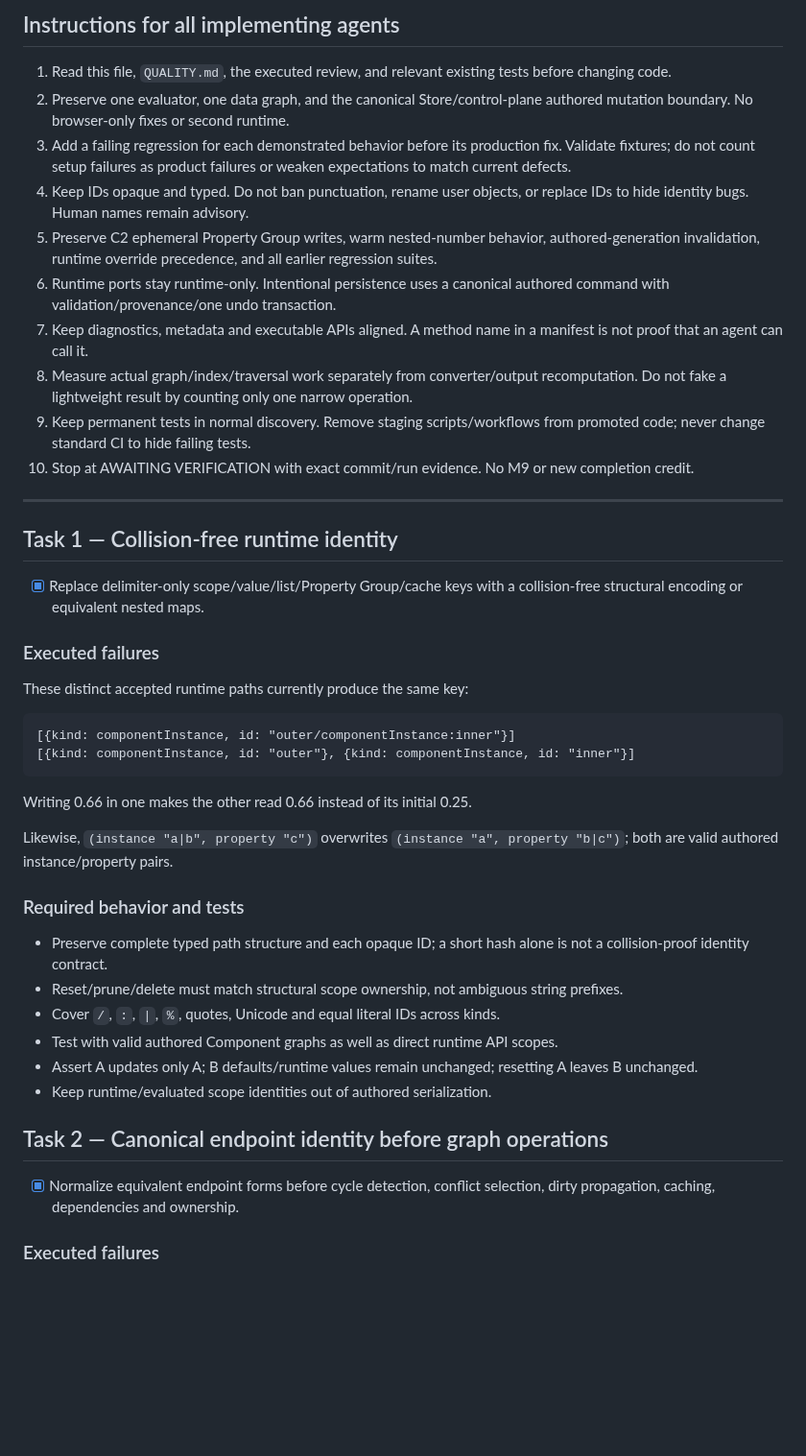
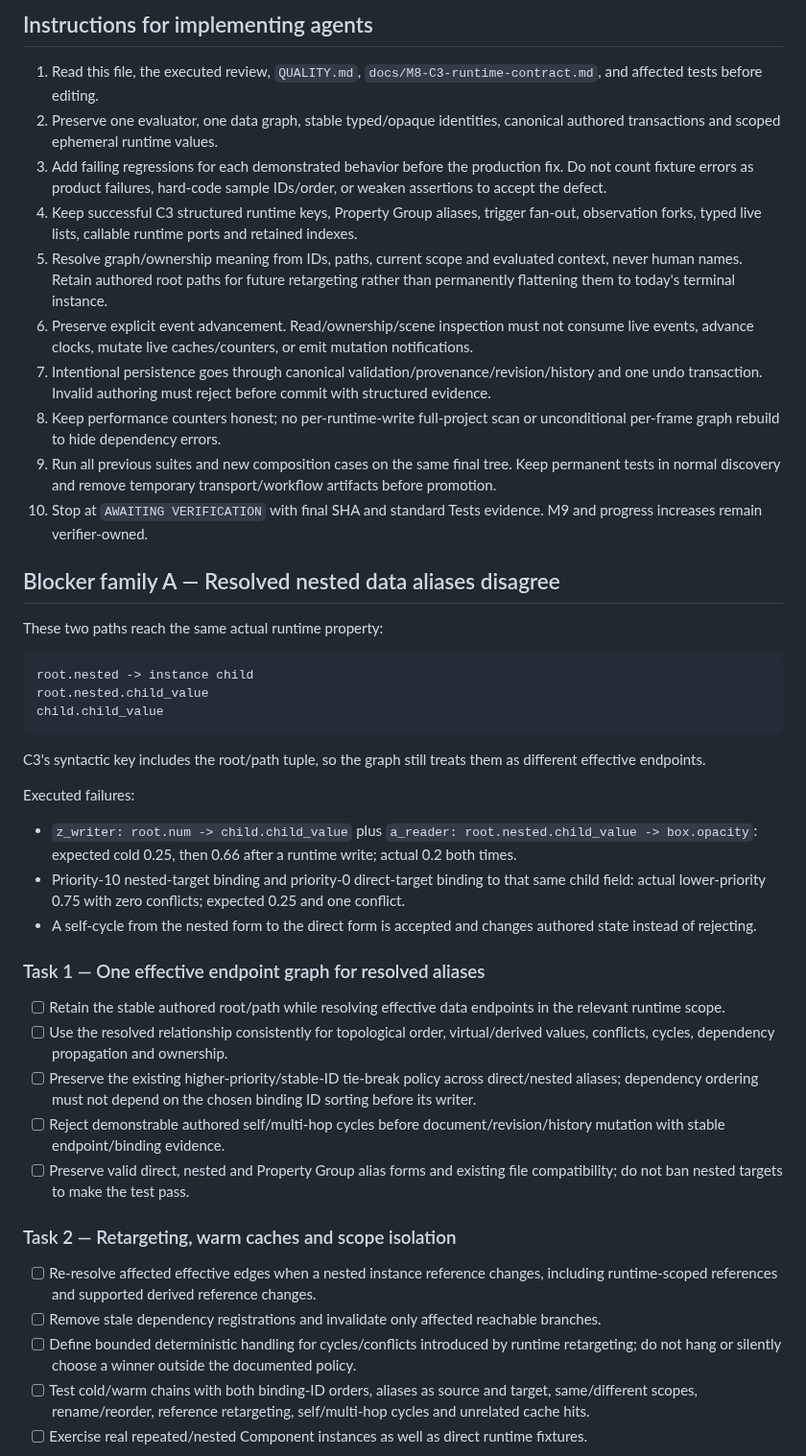
Before and after one commit to Logan17de/Rive_Rider, a Markdown page: milestone.md, the part around one of its changes. Shown at 96% size. Drawn GitHub-style; blank space fills up the shorter version.

Commit message:
docs: record M8-C3 verification and scope resolved-graph/context correction

````diff
--- a/milestone.md
+++ b/milestone.md
@@ -58,48 +60,48 @@ Close the executed failures below while preserving the successful M8-C1/C2 work.
 
-## Instructions for all implementing agents
+## Instructions for implementing agents
 
-1. Read this file, `QUALITY.md`, the executed review, and relevant existing tests before changing code.
-2. Preserve one evaluator, one data graph, and the canonical Store/control-plane authored mutation boundary. No browser-only fixes or second runtime.
-3. Add a failing regression for each demonstrated behavior before its production fix. Validate fixtures; do not count setup failures as product failures or weaken expectations to match current defects.
-4. Keep IDs opaque and typed. Do not ban punctuation, rename user objects, or replace IDs to hide identity bugs. Human names remain advisory.
-5. Preserve C2 ephemeral Property Group writes, warm nested-number behavior, authored-generation invalidation, runtime override precedence, and all earlier regression suites.
-6. Runtime ports stay runtime-only. Intentional persistence uses a canonical authored command with validation/provenance/one undo transaction.
-7. Keep diagnostics, metadata and executable APIs aligned. A method name in a manifest is not proof that an agent can call it.
-8. Measure actual graph/index/traversal work separately from converter/output recomputation. Do not fake a lightweight result by counting only one narrow operation.
-9. Keep permanent tests in normal discovery. Remove staging scripts/workflows from promoted code; never change standard CI to hide failing tests.
-10. Stop at AWAITING VERIFICATION with exact commit/run evidence. No M9 or new completion credit.
+1. Read this file, the executed review, `QUALITY.md`, `docs/M8-C3-runtime-contract.md`, and affected tests before editing.
+2. Preserve one evaluator, one data graph, stable typed/opaque identities, canonical authored transactions and scoped ephemeral runtime values.
+3. Add failing regressions for each demonstrated behavior before the production fix. Do not count fixture errors as product failures, hard-code sample IDs/order, or weaken assertions to accept the defect.
+4. Keep successful C3 structured runtime keys, Property Group aliases, trigger fan-out, observation forks, typed live lists, callable runtime ports and retained indexes.
+5. Resolve graph/ownership meaning from IDs, paths, current scope and evaluated context, never human names. Retain authored root paths for future retargeting rather than permanently flattening them to today's terminal instance.
+6. Preserve explicit event advancement. Read/ownership/scene inspection must not consume live events, advance clocks, mutate live caches/counters, or emit mutation notifications.
+7. Intentional persistence goes through canonical validation/provenance/revision/history and one undo transaction. Invalid authoring must reject before commit with structured evidence.
+8. Keep performance counters honest; no per-runtime-write full-project scan or unconditional per-frame graph rebuild to hide dependency errors.
+9. Run all previous suites and new composition cases on the same final tree. Keep permanent tests in normal discovery and remove temporary transport/workflow artifacts before promotion.
+10. Stop at `AWAITING VERIFICATION` with final SHA and standard Tests evidence. M9 and progress increases remain verifier-owned.
 
----
+## Blocker family A — Resolved nested data aliases disagree
 
-## Task 1 — Collision-free runtime identity
-
-- [x] Replace delimiter-only scope/value/list/Property Group/cache keys with a collision-free structural encoding or equivalent nested maps.
-
-### Executed failures
-
-These distinct accepted runtime paths currently produce the same key:
+These two paths reach the same actual runtime property:
 
 ```text
-[{kind: componentInstance, id: "outer/componentInstance:inner"}]
-[{kind: componentInstance, id: "outer"}, {kind: componentInstance, id: "inner"}]
+root.nested -> instance child
+root.nested.child_value
+child.child_value
 ```
 
-Writing 0.66 in one makes the other read 0.66 instead of its initial 0.25.
+C3's syntactic key includes the root/path tuple, so the graph still treats them as different effective endpoints.
 
-Likewise, `(instance "a|b", property "c")` overwrites `(instance "a", property "b|c")`; both are valid authored instance/property pairs.
+Executed failures:
 
-### Required behavior and tests
+- `z_writer: root.num -> child.child_value` plus `a_reader: root.nested.child_value -> box.opacity`: expected cold 0.25, then 0.66 after a runtime write; actual 0.2 both times.
+- Priority-10 nested-target binding and priority-0 direct-target binding to that same child field: actual lower-priority 0.75 with zero conflicts; expected 0.25 and one conflict.
+- A self-cycle from the nested form to the direct form is accepted and changes authored state instead of rejecting.
 
-- Preserve complete typed path structure and each opaque ID; a short hash alone is not a collision-proof identity contract.
-- Reset/prune/delete must match structural scope ownership, not ambiguous string prefixes.
-- Cover `/`, `:`, `|`, `%`, quotes, Unicode and equal literal IDs across kinds.
-- Test with valid authored Component graphs as well as direct runtime API scopes.
-- Assert A updates only A; B defaults/runtime values remain unchanged; resetting A leaves B unchanged.
-- Keep runtime/evaluated scope identities out of authored serialization.
+### Task 1 — One effective endpoint graph for resolved aliases
 
-## Task 2 — Canonical endpoint identity before graph operations
+- [ ] Retain the stable authored root/path while resolving effective data endpoints in the relevant runtime scope.
+- [ ] Use the resolved relationship consistently for topological order, virtual/derived values, conflicts, cycles, dependency propagation and ownership.
+- [ ] Preserve the existing higher-priority/stable-ID tie-break policy across direct/nested aliases; dependency ordering must not depend on the chosen binding ID sorting before its writer.
+- [ ] Reject demonstrable authored self/multi-hop cycles before document/revision/history mutation with stable endpoint/binding evidence.
+- [ ] Preserve valid direct, nested and Property Group alias forms and existing file compatibility; do not ban nested targets to make the test pass.
 
-- [x] Normalize equivalent endpoint forms before cycle detection, conflict selection, dirty propagation, caching, dependencies and ownership.
+### Task 2 — Retargeting, warm caches and scope isolation
 
-### Executed failures
+- [ ] Re-resolve affected effective edges when a nested instance reference changes, including runtime-scoped references and supported derived reference changes.
+- [ ] Remove stale dependency registrations and invalidate only affected reachable branches.
+- [ ] Define bounded deterministic handling for cycles/conflicts introduced by runtime retargeting; do not hang or silently choose a winner outside the documented policy.
+- [ ] Test cold/warm chains with both binding-ID orders, aliases as source and target, same/different scopes, rename/reorder, reference retargeting, self/multi-hop cycles and unrelated cache hits.
+- [ ] Exercise real repeated/nested Component instances as well as direct runtime fixtures.
 
````
Also changed, not shown: other parts of milestone.md (+90 -148 lines).
